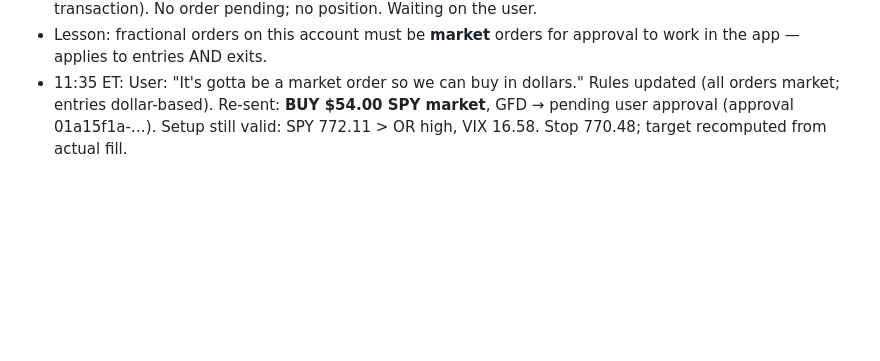
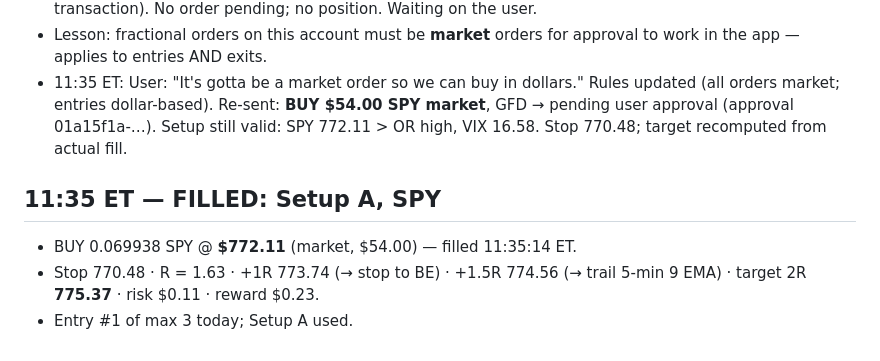
Before and after one commit to samuelborus-sketch/Catalyst-Dashboard, a Markdown page: trading-agent/logs/2026-10-21.md, the part around the change. Drawn GitHub-style; blank space fills up the shorter version.

Commit message:
Trading log: SPY Setup A filled @ 772.11
Co-Authored-By: Claude Opus 5.5 <noreply@anthropic.com>
Claude-Session: https://claude.ai/code/session_0128SmaWMsbsaUnQiKjm2ye2

```diff
--- a/trading-agent/logs/2026-10-21.md
+++ b/trading-agent/logs/2026-10-21.md
@@ -115,3 +115,8 @@
 - Lesson: fractional orders on this account must be **market** orders for approval to work in the app — applies to entries AND exits.
 - 11:35 ET: User: "It's gotta be a market order so we can buy in dollars." Rules updated (all orders market; entries dollar-based).
   Re-sent: **BUY $54.00 SPY market**, GFD → pending user approval (approval 01a15f1a-…). Setup still valid: SPY 772.11 > OR high, VIX 16.58. Stop 770.48; target recomputed from actual fill.
+
+## 11:35 ET — FILLED: Setup A, SPY
+- BUY 0.069938 SPY @ **$772.11** (market, $54.00) — filled 11:35:14 ET.
+- Stop 770.48 · R = 1.63 · +1R 773.74 (→ stop to BE) · +1.5R 774.56 (→ trail 5-min 9 EMA) · target 2R **775.37** · risk $0.11 · reward $0.23.
+- Entry #1 of max 3 today; Setup A used.
```
